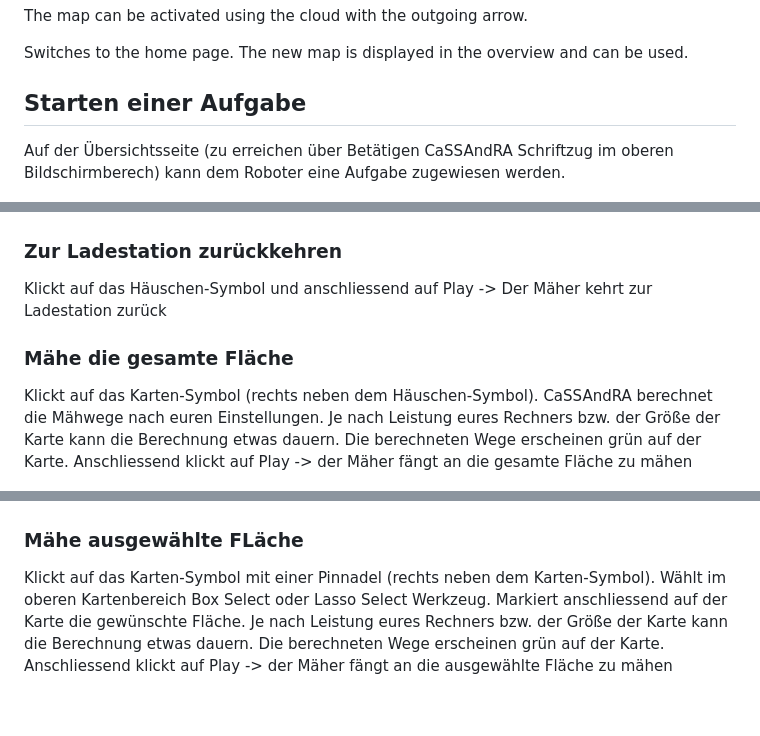
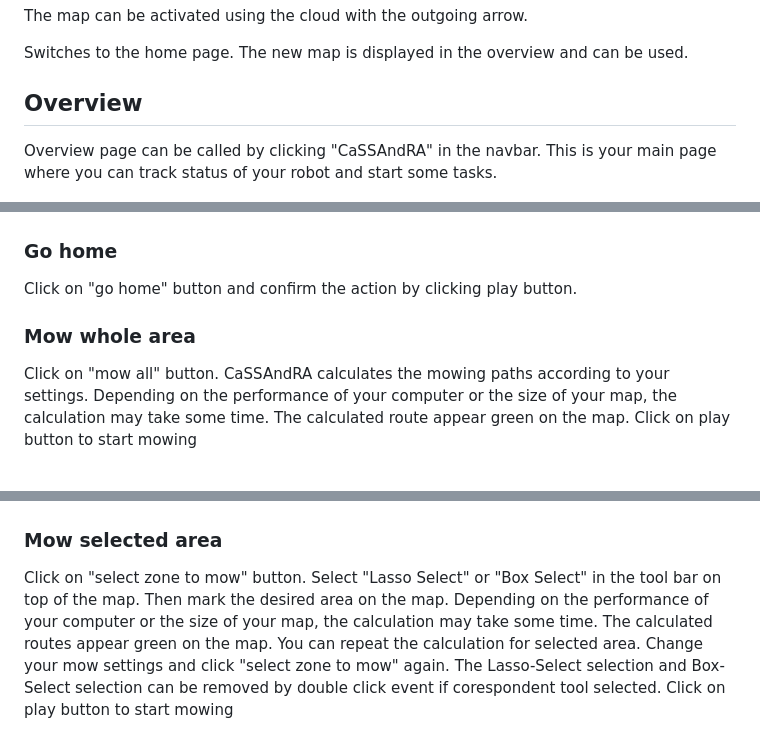
Before and after one commit to EinEinfach/CaSSAndRA, a Markdown page: README.md, 3 parts joined by grey strips. Rendered like a GitHub page; blank space fills up the shorter version.

```diff
--- a/README.md
+++ b/README.md
@@ -327,22 +327,22 @@ The map can be activated using the cloud with the outgoing arrow.
 
 Switches to the home page. The new map is displayed in the overview and can be used.
 
-## Starten einer Aufgabe
+## Overview
 
-Auf der Übersichtsseite (zu erreichen über Betätigen CaSSAndRA Schriftzug im oberen Bildschirmberech) kann dem Roboter eine Aufgabe zugewiesen werden.
+Overview page can be called by clicking "CaSSAndRA" in the navbar. This is your main page where you can track status of your robot and start some tasks.
 
 ![using_app_overview](https://raw.githubusercontent.com/EinEinfach/CaSSAndRA/master/docs/using_app_overview.jpeg)
 
-### Zur Ladestation zurückkehren
-Klickt auf das Häuschen-Symbol und anschliessend auf Play -> Der Mäher kehrt zur Ladestation zurück
+### Go home
+Click on "go home" button and confirm the action by clicking play button.
 
-### Mähe die gesamte Fläche
-Klickt auf das Karten-Symbol (rechts neben dem Häuschen-Symbol). CaSSAndRA berechnet die Mähwege nach euren Einstellungen. Je nach Leistung eures Rechners bzw. der Größe der Karte kann die Berechnung etwas dauern. Die berechneten Wege erscheinen grün auf der Karte. Anschliessend klickt auf Play -> der Mäher fängt an die gesamte Fläche zu mähen
+### Mow whole area
+Click on "mow all" button. CaSSAndRA calculates the mowing paths according to your settings. Depending on the performance of your computer or the size of your map, the calculation may take some time. The calculated route appear green on the map. Click on play button to start mowing
 
 ![using_app_mow](https://raw.githubusercontent.com/EinEinfach/CaSSAndRA/master/docs/using_app_mow.jpeg)
 
-### Mähe ausgewählte FLäche
-Klickt auf das Karten-Symbol mit einer Pinnadel (rechts neben dem Karten-Symbol). Wählt im oberen Kartenbereich Box Select oder Lasso Select Werkzeug. Markiert anschliessend auf der Karte die gewünschte Fläche. Je nach Leistung eures Rechners bzw. der Größe der Karte kann die Berechnung etwas dauern. Die berechneten Wege erscheinen grün auf der Karte. Anschliessend klickt auf Play -> der Mäher fängt an die ausgewählte Fläche zu mähen
+### Mow selected area
+Click on "select zone to mow" button. Select "Lasso Select" or "Box Select" in the tool bar on top of the map. Then mark the desired area on the map. Depending on the performance of your computer or the size of your map, the calculation may take some time. The calculated routes appear green on the map. You can repeat the calculation for selected area. Change your mow settings and click "select zone to mow" again. The Lasso-Select selection and Box-Select selection can be removed by double click event if corespondent tool selected. Click on play button to start mowing
 
 ![using_app_mow_zone](https://raw.githubusercontent.com/EinEinfach/CaSSAndRA/master/docs/using_app_mow_zone.jpeg)
 
```
Also changed, not shown: other parts of README.md (+33 -33 lines), docs/create_task.jpeg, docs/extend_task.jpeg (deleted), docs/first_start.jpeg, 4 other files.
